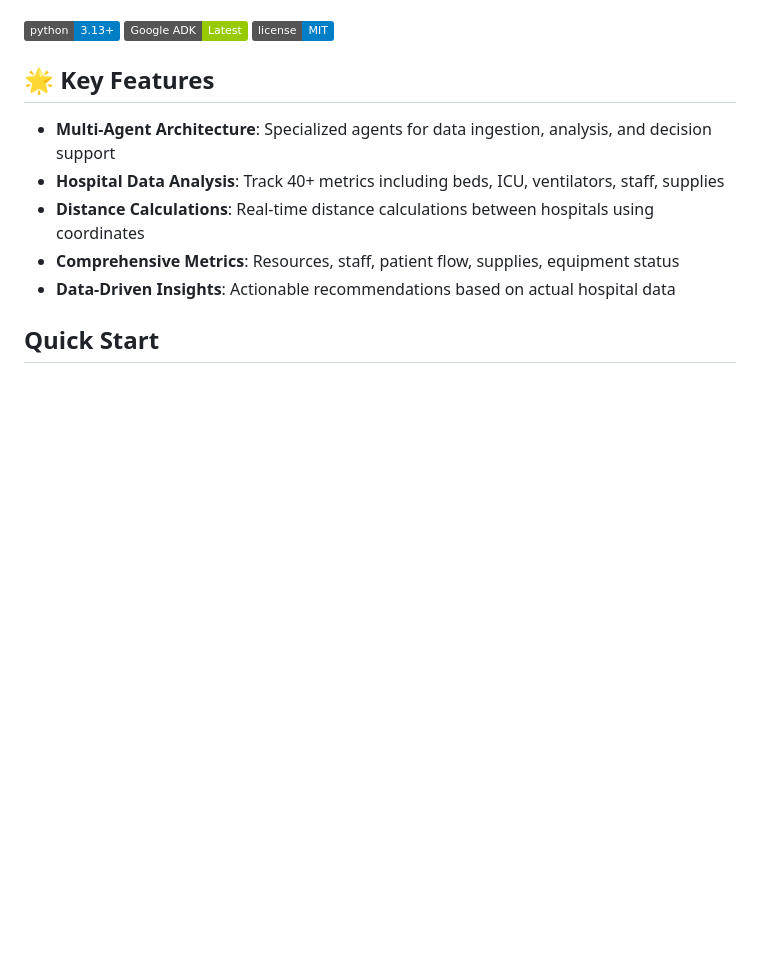
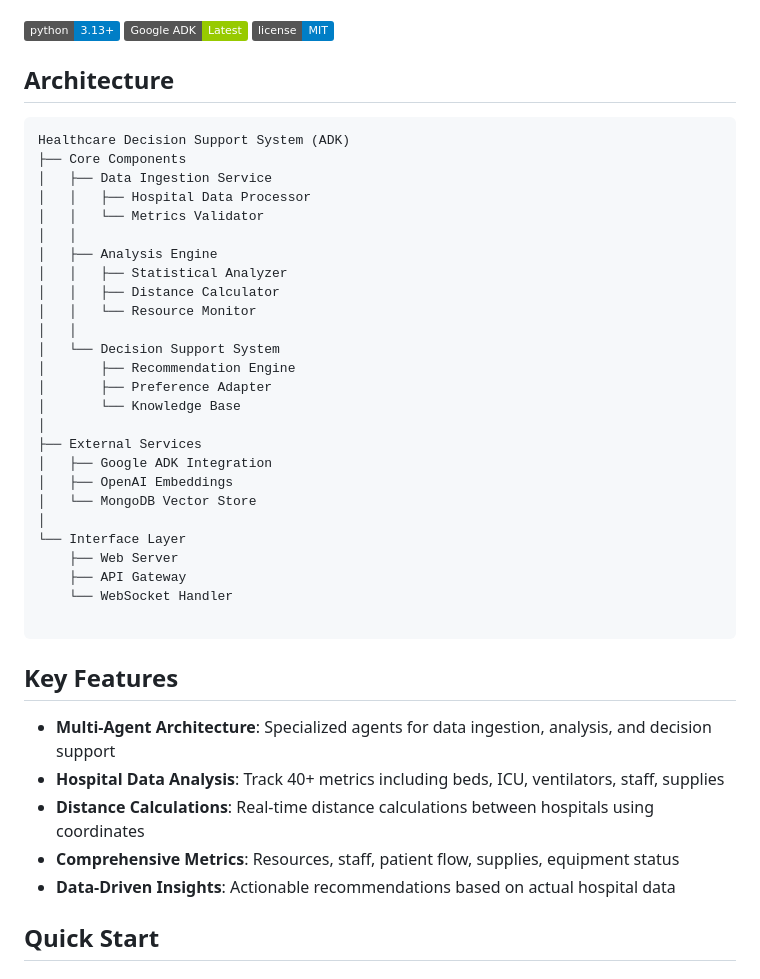
Before and after one commit to AbhishekC1005/Hospital-Management-AI-Agent, a Markdown page: method 1/README.md, the part around the change. Rendered like a GitHub page; badges without logos; blank space fills up the shorter version.

````diff
--- a/method 1/README.md
+++ b/method 1/README.md
@@ -6,7 +6,38 @@ An intelligent healthcare assistant powered by Google's Agent Development Kit (A
 ![Google ADK](https://img.shields.io/badge/Google%20ADK-Latest-green)
 ![License](https://img.shields.io/badge/license-MIT-blue)
 
-## 🌟 Key Features
+## Architecture
+
+```plaintext
+Healthcare Decision Support System (ADK)
+├── Core Components
+│   ├── Data Ingestion Service
+│   │   ├── Hospital Data Processor
+│   │   └── Metrics Validator
+│   │
+│   ├── Analysis Engine
+│   │   ├── Statistical Analyzer
+│   │   ├── Distance Calculator
+│   │   └── Resource Monitor
+│   │
+│   └── Decision Support System
+│       ├── Recommendation Engine
+│       ├── Preference Adapter
+│       └── Knowledge Base
+│
+├── External Services
+│   ├── Google ADK Integration
+│   ├── OpenAI Embeddings
+│   └── MongoDB Vector Store
+│
+└── Interface Layer
+    ├── Web Server
+    ├── API Gateway
+    └── WebSocket Handler
+
+```
+
+## Key Features
 
 - **Multi-Agent Architecture**: Specialized agents for data ingestion, analysis, and decision support
 - **Hospital Data Analysis**: Track 40+ metrics including beds, ICU, ventilators, staff, supplies
````
Also changed, not shown: README.md (+6 -2 lines), method 2/README.md (+35 -1 lines).
